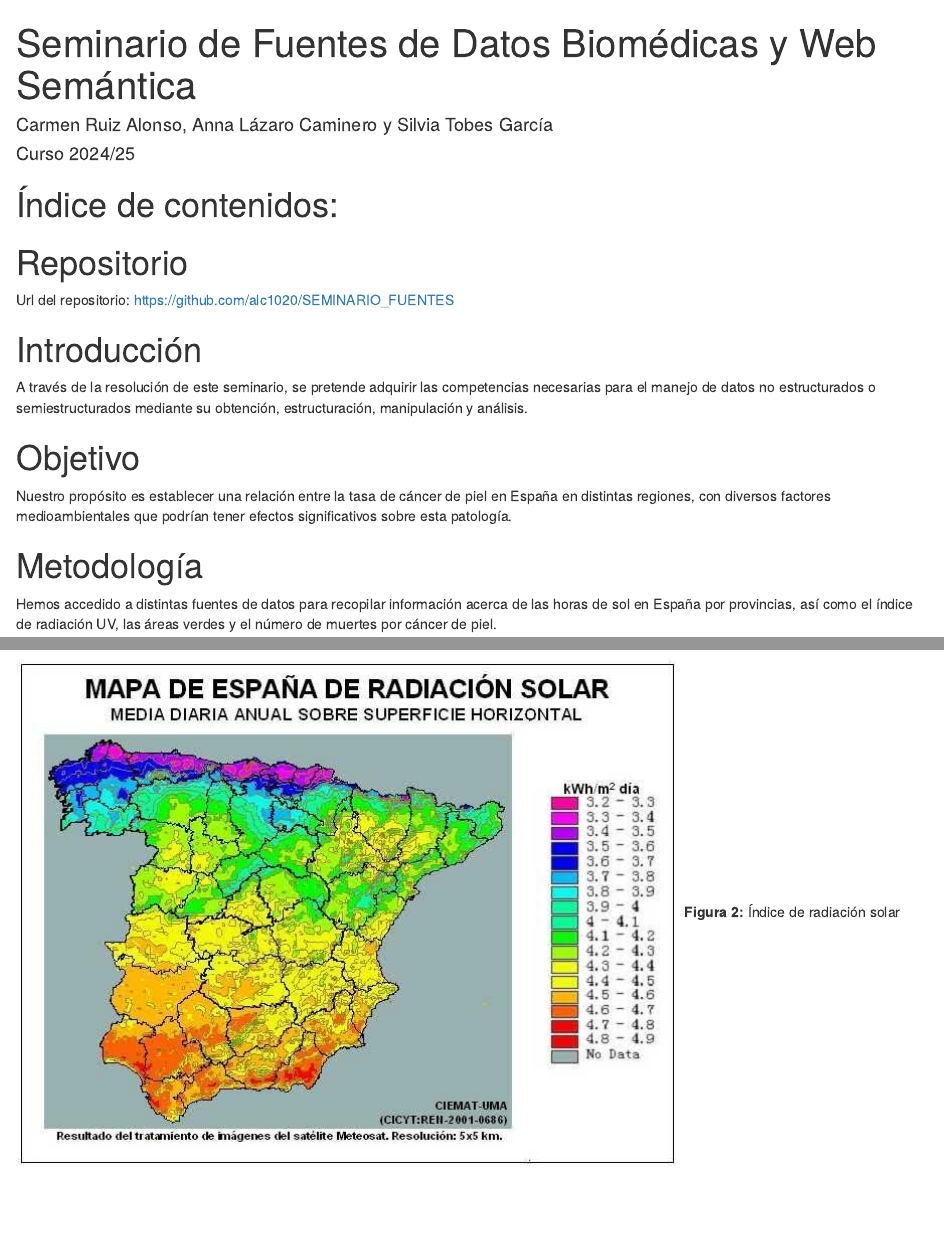
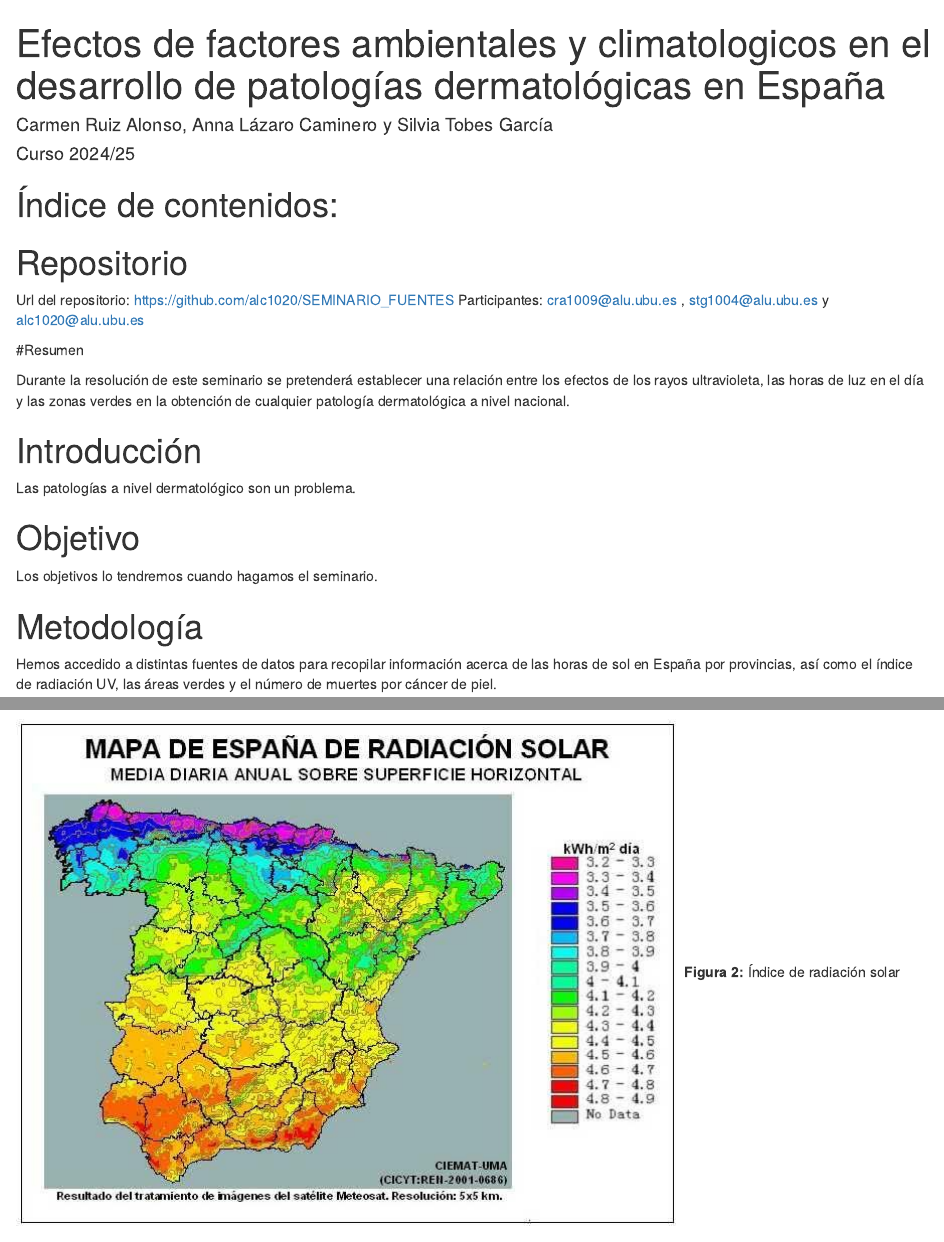
Before and after one commit to alc1020/Efecto_de_Sol_En_Las_Muertes_Por_Patologias_Dermatologicas, an R Markdown document (Summary.Rmd): the page in a window 1100 px wide, from its top, and a second part further down, joined at a grey line. Rendered offline with R 4.5, knitr and Pandoc, with nearby package versions; some code elsewhere in the file could not run offline.

Commit message:
Actualización del html

```diff
--- a/Summary.Rmd
+++ b/Summary.Rmd
@@ -1,5 +1,5 @@
 ---
-title: "Seminario de Fuentes de Datos Biomédicas y Web Semántica"
+title: "Efectos de factores ambientales y climatologicos en el desarrollo de patologías dermatológicas en España"
 author: "Carmen Ruiz Alonso, Anna Lázaro Caminero y Silvia Tobes García"
 date: "Curso 2024/25"
 output: html_document
@@ -12,14 +12,19 @@ output: html_document
 # Repositorio
 
 Url del repositorio: https://github.com/alc1020/SEMINARIO_FUENTES
+Participantes: cra1009@alu.ubu.es , stg1004@alu.ubu.es y alc1020@alu.ubu.es
+
+#Resumen
+
+Durante la resolución de este seminario se pretenderá establecer una relación entre los efectos de los rayos ultravioleta, las horas de luz en el día y las zonas verdes en la obtención de cualquier patología dermatológica a nivel nacional.
 
 # Introducción
 
-A través de la resolución de este seminario, se pretende adquirir las competencias necesarias para el manejo de datos no estructurados o semiestructurados mediante su obtención, estructuración, manipulación y análisis.
+Las patologías a nivel dermatológico son un problema.
 
 # Objetivo
 
-Nuestro propósito es establecer una relación entre la tasa de cáncer de piel en España en distintas regiones, con diversos factores medioambientales que podrían tener efectos significativos sobre esta patología.
+Los objetivos lo tendremos cuando hagamos el seminario.
 
 # Metodología
 
```
